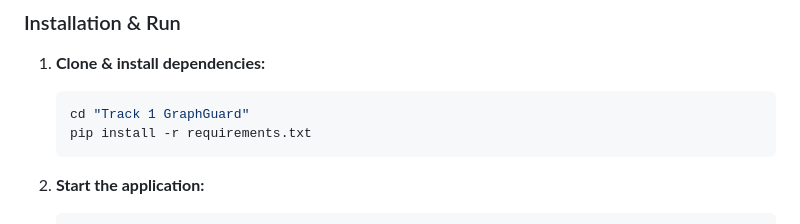
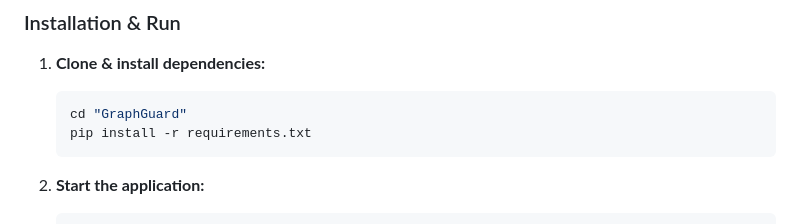
Before and after one commit to ravingalaxy/graphguard, a Markdown page: README.md, the part around the change. GitHub-like rendering.

Commit message:
Fix directory name in README installation steps
Corrected the directory name in the installation instructions.

````diff
--- a/README.md
+++ b/README.md
@@ -72,7 +72,7 @@
 
 1. **Clone & install dependencies:**
    ```bash
-   cd "Track 1 GraphGuard"
+   cd "GraphGuard"
    pip install -r requirements.txt
    ```
 
````
